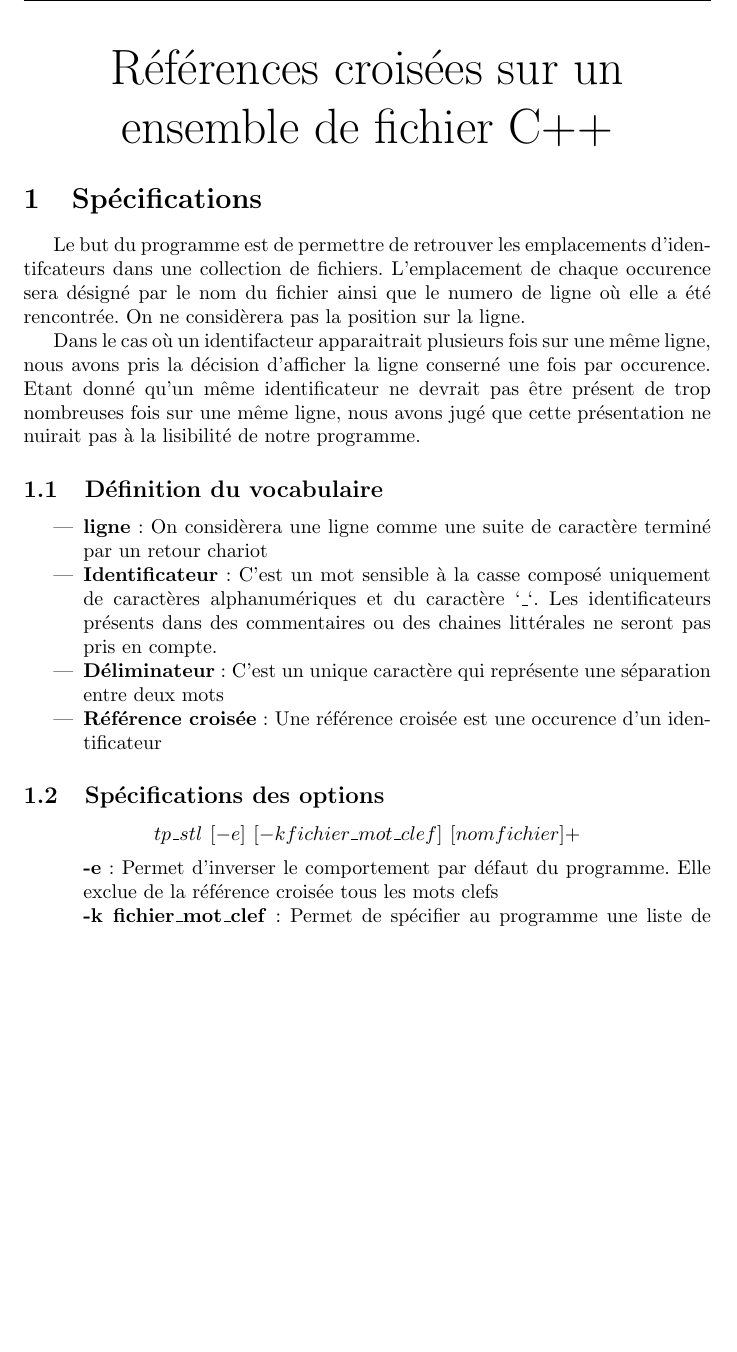
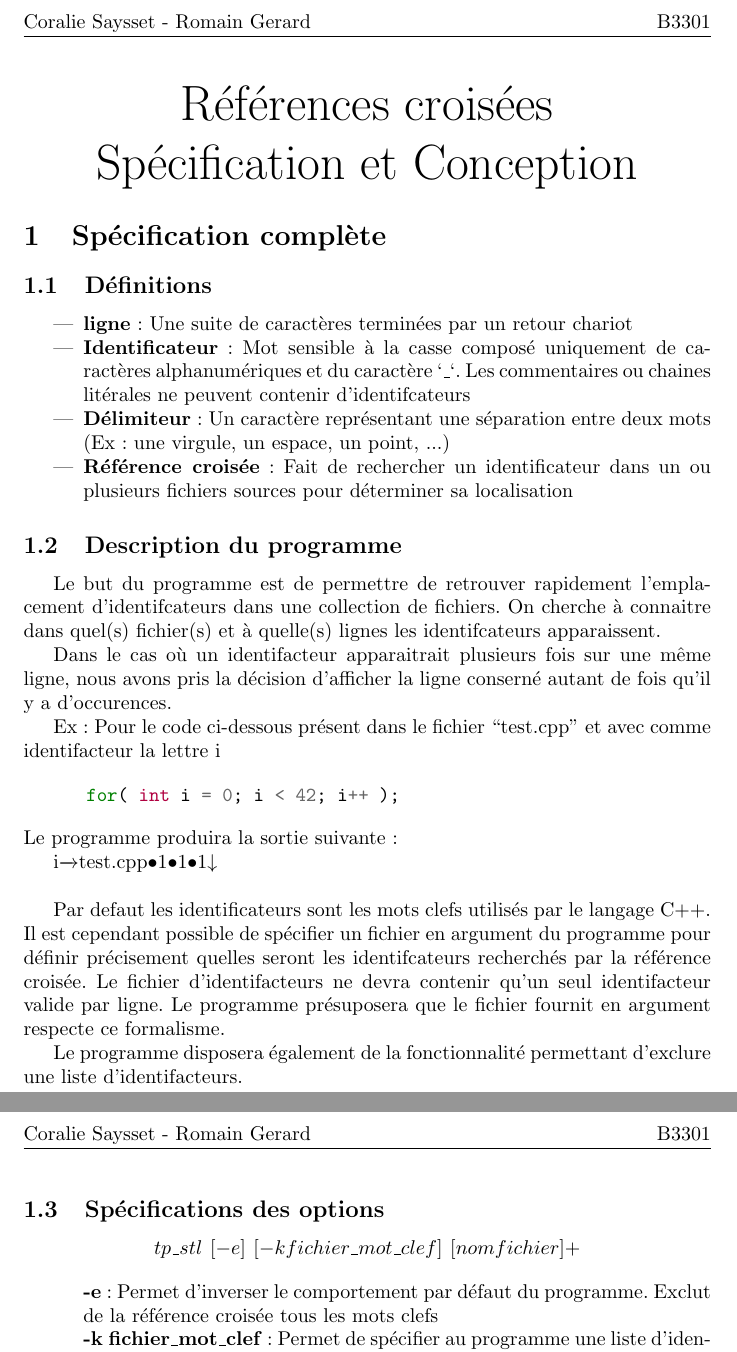
Before and after one commit to coralie-saysset/insaLyon, a LaTeX document (Ref_croisee/Documentation/stl.tex): part of page 1 of 3 before the commit and two parts of pages 1 and 2 of 2 after it, the two joined at a grey line, cut at the place of the change, the shorter picture padded with empty space. Compiled offline with pdfLaTeX.

Commit message:
Remise à zéro de la documentation pour respecter le plan 	modified:   ../Documentation/stl.pdf 	modified:   ../Documentation/stl.tex

```diff
--- a/Ref_croisee/Documentation/stl.tex
+++ b/Ref_croisee/Documentation/stl.tex
@@ -6,48 +6,78 @@
 \usepackage{amssymb}
 \usepackage{fancyhdr}
 \pagestyle{fancy}
-
+\usepackage{graphicx}
+\usepackage{minted}
 
 \lhead{Coralie Saysset - Romain Gerard}
 \chead{}
 \rhead{B3301}
 
-\usepackage{graphicx}
+
 \begin{document}
 
 \begin{center}
-\Huge{Références croisées sur un ensemble de fichier C++}
+\Huge{Références croisées \\ Spécification et Conception}
 \end{center}
 
-\section{Spécifications}
-Le but du programme est de permettre de retrouver les emplacements d'identifcateurs dans une collection de fichiers. L'emplacement de chaque occurence sera désigné
-par le nom du fichier ainsi que le numero de ligne où elle a été rencontrée. On ne considèrera pas la position sur la ligne.
-
-Dans le cas où un identifacteur apparaitrait plusieurs fois sur une même ligne, nous avons pris la décision d'afficher la ligne conserné une fois par occurence. Etant donné qu'un même identificateur ne devrait pas être présent de trop nombreuses fois sur une même ligne, nous avons jugé que cette présentation ne nuirait pas à la lisibilité de notre programme.
 
 
-\subsection{Définition du vocabulaire}
+%-----------------------------------------------------------------------------------------------------------------------------------%
+%	Spécification compléte
+%-----------------------------------------------------------------------------------------------------------------------------------%
+\begin{section}{Spécification complète}
+
+
+  \begin{subsection}{Définitions}
 
     \begin{itemize}
-\item \textbf{ligne} : On considèrera une ligne comme une suite de caractère terminé par un retour chariot
+      \item \textbf{ligne} : Une suite de caractères terminées par un retour chariot
 
-\item \textbf{Identificateur} : C'est un mot sensible à la casse composé uniquement de caractères alphanumériques et du caractère `\_`. Les identificateurs présents dans des commentaires ou des chaines littérales ne seront pas pris en compte.
+      \item \textbf{Identificateur} : Mot sensible à la casse composé uniquement de caractères alphanumériques et du caractère `\_`.
+				      Les commentaires ou chaines litérales ne peuvent contenir d'identifcateurs
 
-\item \textbf{Déliminateur} : C'est un unique caractère qui représente une séparation entre deux mots
+      \item \textbf{Délimiteur} : Un caractère représentant une séparation entre deux mots (Ex: une virgule, un espace, un point, ...)
 
-\item \textbf{Référence croisée} : Une référence croisée est une occurence d'un identificateur
-
+      \item \textbf{Référence croisée} : Fait de rechercher un identificateur dans un ou plusieurs fichiers sources pour déterminer sa localisation
     \end{itemize}
 
+  \end{subsection}
 
-\subsection{Spécifications des options}
 
+  \begin{subsection}{Description du programme}
+    Le but du programme est de permettre de retrouver rapidement l'emplacement d'identifcateurs dans une collection de fichiers.
+    On cherche à connaitre dans quel(s) fichier(s) et à quelle(s) lignes les identifcateurs apparaissent.
+
+    Dans le cas où un identifacteur apparaitrait plusieurs fois sur une même ligne, nous avons pris la décision d'afficher
+    la ligne conserné autant de fois qu'il y a d'occurences.
+
+    Ex: Pour le code ci-dessous présent dans le fichier ``test.cpp'' et avec comme identifacteur la lettre i
+
+    \begin{minted}{cpp}
+      for( int i = 0; i < 42; i++ );
+    \end{minted}
+    Le programme produira la sortie suivante :
+
+    i$\xrightarrow{}$test.cpp$\bullet$1$\bullet$1$\bullet$1$\downarrow$ \\
+
+    Par defaut les identificateurs sont les mots clefs utilisés par le langage C++. Il est cependant possible de spécifier
+    un fichier en argument du programme pour définir précisement quelles seront les identifcateurs recherchés par la référence
+    croisée. Le fichier d'identifacteurs ne devra contenir qu'un seul identifacteur valide par ligne. Le programme présuposera que
+    le fichier fournit en argument respecte ce formalisme.
+
+    Le programme disposera également de la fonctionnalité permettant d'exclure une liste d'identifacteurs.
+
+  \end{subsection}
+
+
+  \newpage
+  \begin{subsection}{Spécifications des options}
     \begin{center}
       \textbf{$tp\_stl\ [-e]\ [-k fichier\_mot\_clef]\ [nomfichier]+$}
     \end{center}
 
     \begin{itemize}
+      \item[] \textbf{-e} : Permet d'inverser le comportement par défaut du programme. Exclut de la référence croisée tous les mots clefs
 
- \item[] \textbf{-e} : Permet d'inverser le comportement par défaut du programme. Elle exclue de la référence croisée tous les mots clefs
+      \item[] \textbf{-k fichier\_mot\_clef} : Permet de spécifier au programme une liste d'identifacateurs à rechercher par la référence croisée
 
- \item[] \textbf{-k fichier\_mot\_clef} : Permet de spécifier au programme une liste de mot clef à rechercher pour la référence croisée
@@ -122 +150,5 @@ Chaque identificateur présents dans la collection de fichier(s) doit être stoc
+  \end{subsection}
+
+\end{section}
+
 \end{document}
```
Also changed, not shown: Ref_croisee/Documentation/stl.pdf, Ref_croisee/Documentation/stl.tex (102 more changed lines). Lines whose indentation alone changed are shown as unchanged.
